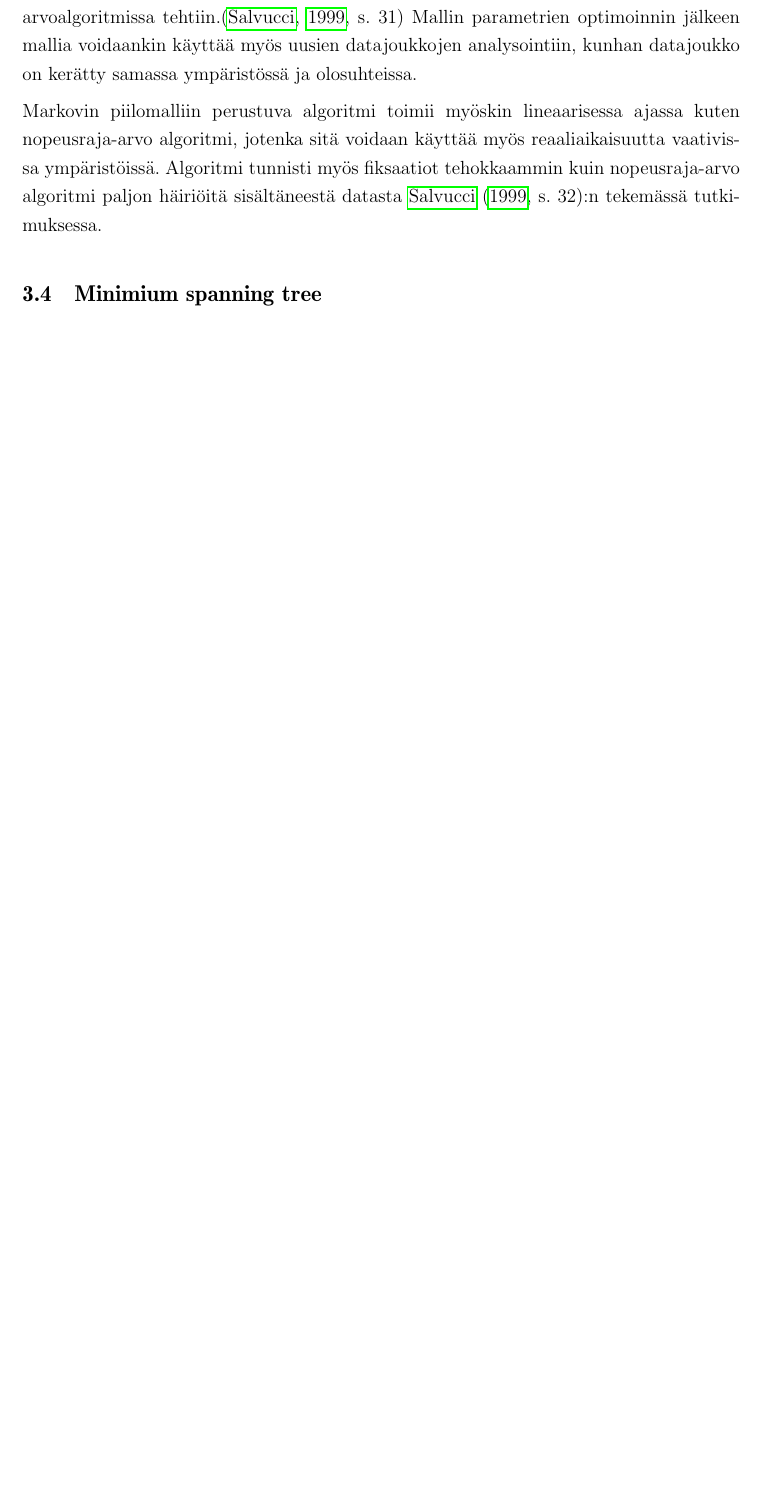
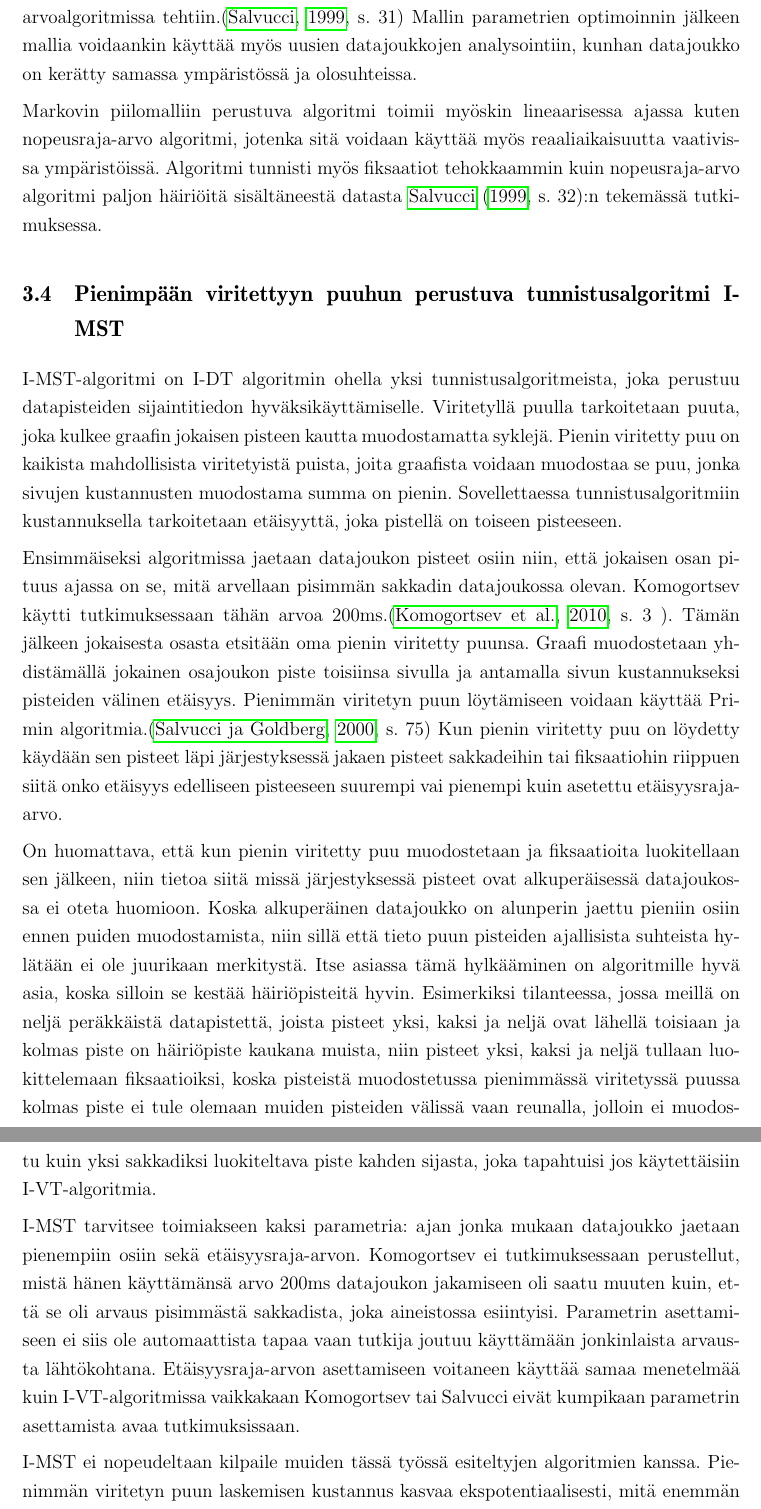
Before and after one commit to Dolmio/kandi, a LaTeX document (main.tex, which reads luku_sisalto.tex): part of page 9 of 12 before the commit and two parts of pages 9 and 10 of 15 after it, the two joined at a grey line, cut so that both start at the same text, the shorter picture padded with empty space. Compiled offline with pdfLaTeX.

Commit message:
minimum spanning tree

```diff
--- a/luku_sisalto.tex
+++ b/luku_sisalto.tex
@@ -77,6 +77,20 @@ Kun mallin parametrit on saatu määriteltyä voidaan mallia käyttää arvioima
 
 Markovin piilomalliin perustuva algoritmi toimii myöskin lineaarisessa ajassa kuten nopeusraja-arvo algoritmi, jotenka sitä voidaan käyttää myös reaaliaikaisuutta vaativissa ympäristöissä. Algoritmi tunnisti myös fiksaatiot tehokkaammin kuin nopeusraja-arvo algoritmi paljon häiriöitä sisältäneestä datasta \citet[s. 32]{salvucci1999}:n tekemässä tutkimuksessa.
 
-\subsection{Minimium spanning tree}
+\subsection{Pienimpään viritettyyn puuhun perustuva tunnistusalgoritmi I-MST}
+I-MST-algoritmi on I-DT algoritmin ohella yksi tunnistusalgoritmeista, joka perustuu datapisteiden sijaintitiedon hyväksikäyttämiselle. Viritetyllä puulla tarkoitetaan puuta, joka kulkee graafin jokaisen pisteen kautta muodostamatta syklejä. Pienin viritetty puu on kaikista mahdollisista viritetyistä puista, joita graafista voidaan muodostaa se puu, jonka sivujen kustannusten muodostama summa on pienin. Sovellettaessa tunnistusalgoritmiin kustannuksella tarkoitetaan etäisyyttä, joka pistellä on toiseen pisteeseen.
+
+Ensimmäiseksi algoritmissa jaetaan datajoukon pisteet osiin niin, että jokaisen osan pituus ajassa on se, mitä arvellaan pisimmän sakkadin datajoukossa olevan. Komogortsev käytti tutkimuksessaan tähän arvoa 200ms.\citep[s. 3 ]{komogortsev2010}. Tämän jälkeen jokaisesta osasta etsitään oma pienin viritetty puunsa. Graafi muodostetaan yhdistämällä jokainen osajoukon piste toisiinsa sivulla ja antamalla sivun kustannukseksi pisteiden välinen etäisyys. Pienimmän viritetyn puun löytämiseen voidaan käyttää Primin algoritmia.\citep[s. 75]{salvucci2000} Kun pienin viritetty puu on löydetty käydään sen pisteet läpi järjestyksessä jakaen pisteet sakkadeihin tai fiksaatiohin riippuen siitä onko etäisyys edelliseen pisteeseen suurempi vai pienempi kuin asetettu etäisyysraja-arvo.
+
+On huomattava, että kun pienin viritetty puu muodostetaan ja fiksaatioita luokitellaan sen jälkeen, niin tietoa siitä missä järjestyksessä pisteet ovat alkuperäisessä datajoukossa ei oteta huomioon. Koska alkuperäinen datajoukko on alunperin jaettu pieniin osiin ennen puiden muodostamista, niin sillä että tieto puun pisteiden ajallisista suhteista hylätään ei ole juurikaan merkitystä. Itse asiassa tämä hylkääminen on algoritmille hyvä asia, koska silloin se kestää häiriöpisteitä hyvin. Esimerkiksi tilanteessa, jossa meillä on neljä peräkkäistä datapistettä, joista pisteet yksi, kaksi ja neljä ovat lähellä toisiaan ja kolmas piste on häiriöpiste kaukana muista, niin pisteet yksi, kaksi ja neljä tullaan luokittelemaan fiksaatioiksi, koska pisteistä muodostetussa pienimmässä viritetyssä puussa kolmas piste ei tule olemaan muiden pisteiden välissä vaan reunalla, jolloin ei muodostu kuin yksi sakkadiksi luokiteltava piste kahden sijasta, joka tapahtuisi jos käytettäisiin I-VT-algoritmia.
+
+I-MST tarvitsee toimiakseen kaksi parametria: ajan jonka mukaan datajoukko jaetaan pienempiin osiin sekä etäisyysraja-arvon. Komogortsev ei tutkimuksessaan perustellut, mistä hänen käyttämänsä arvo 200ms datajoukon jakamiseen oli saatu muuten kuin, että se oli arvaus pisimmästä sakkadista, joka aineistossa esiintyisi. Parametrin asettamiseen ei siis ole automaattista tapaa vaan tutkija joutuu käyttämään jonkinlaista arvausta lähtökohtana. Etäisyysraja-arvon asettamiseen voitaneen käyttää samaa menetelmää kuin I-VT-algoritmissa vaikkakaan Komogortsev tai Salvucci eivät kumpikaan parametrin asettamista avaa tutkimuksissaan.
+
+I-MST ei nopeudeltaan kilpaile muiden tässä työssä esiteltyjen algoritmien kanssa. Pienimmän viritetyn puun laskemisen kustannus kasvaa ekspotentiaalisesti, mitä enemmän pisteitä puuhun kuuluu. Eli toisin sanoen mitä suurempi näytteenottotaajuus datajoukossa on sitä raskaampaa I-MST-algoritmin käyttäminen on.
+
+Algoritmin implementointi on selvästi monimutkaisempaa kuin I-VT ja I-DT algoritmien, mutta yksinkertaisempaa kuin I-HMM-algoritmin. Mikäli algoritmia suunnittelee käyttävänsä on suositeltavaa käyttää jotakin kirjastoa, joka osaa laskea pienimmän viritetyn puun annetusta graafista. Tälläisia kirjastoja löytyy varmasti lähes jokaiselle ympäristölle, koska kyseessä on niin perustavanlaatuinen graafialgoritmi.
+
+
+
 \subsection{Suorituskyvyn mittaaminen}
 
```
Also changed, not shown: lahteet.bib (+10 -0 lines), luku_sisalto.tex (4 more changed lines).
